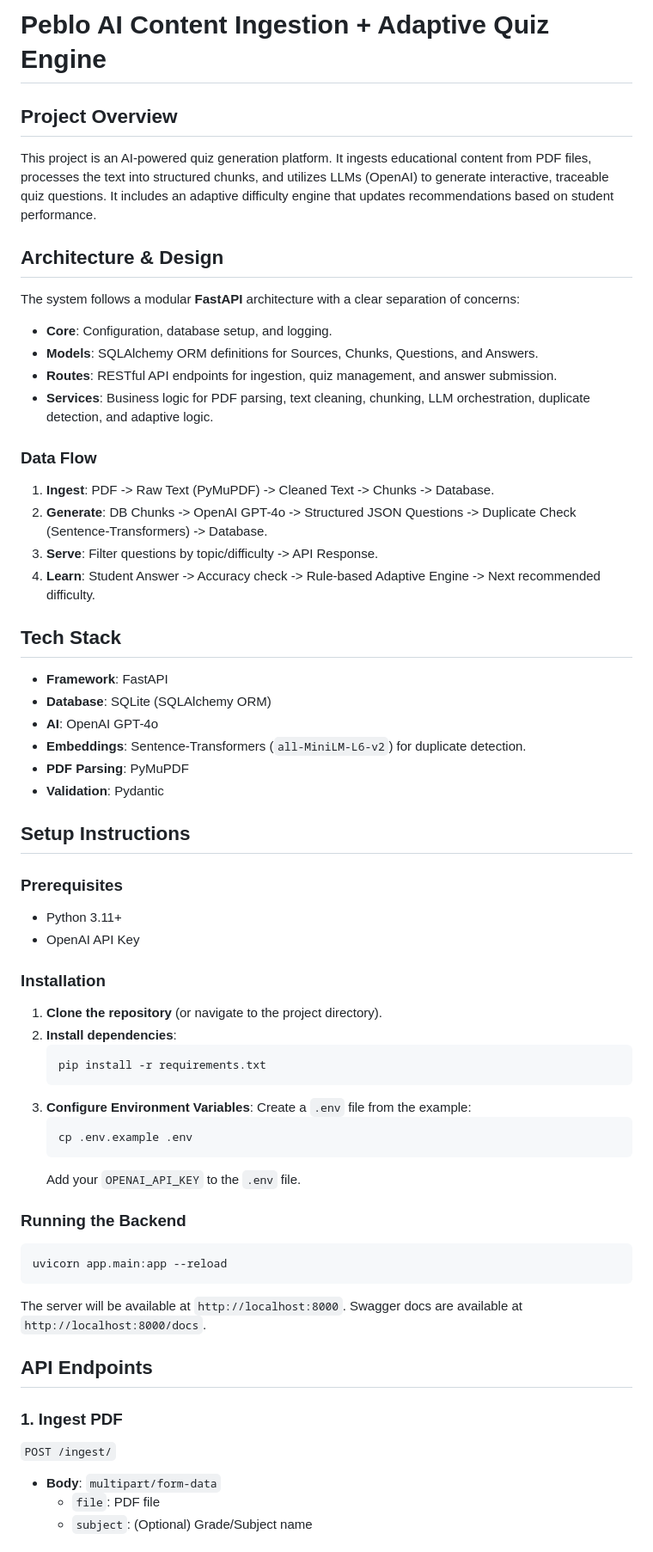
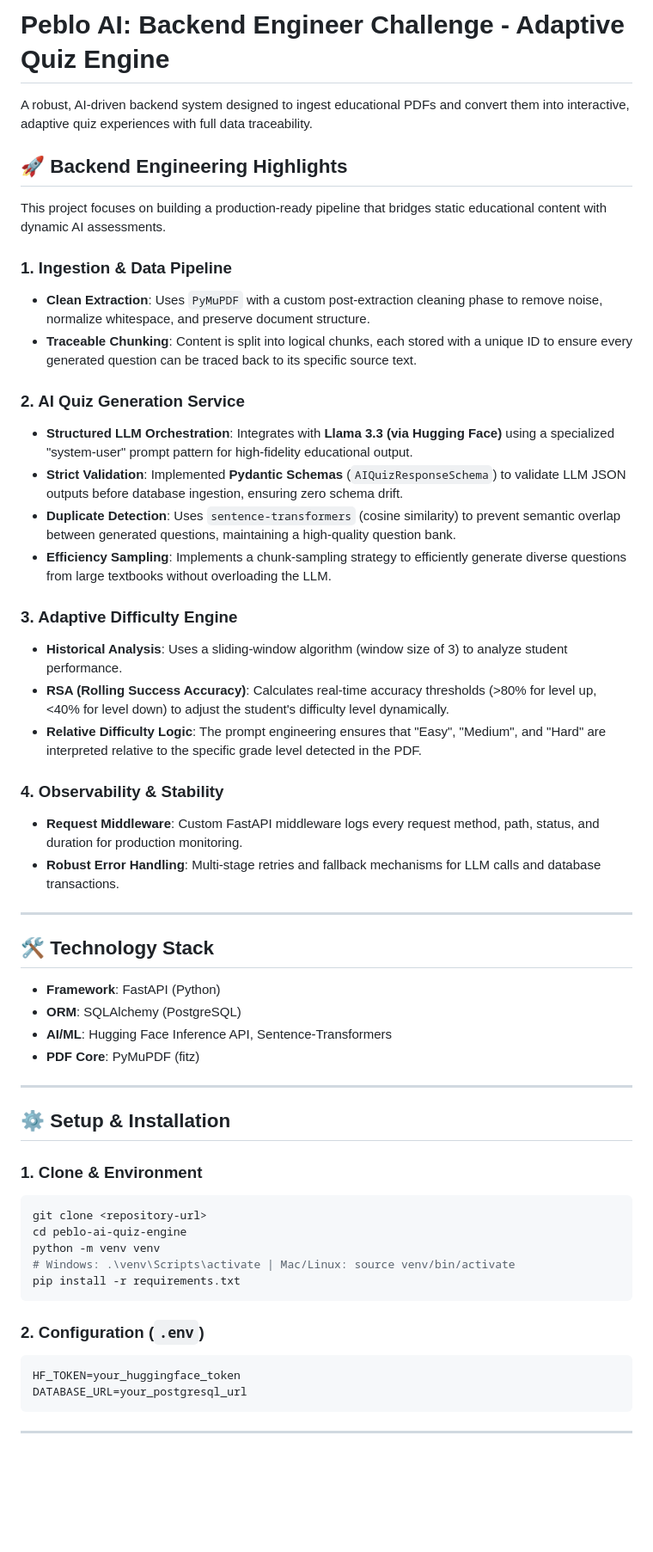
Before and after one commit to kartik-270/peblo-ai-quiz-engine, a Markdown page: README.md, the part around one of its changes. Shown at 86% size. GitHub-like rendering; blank space fills up the shorter version.

````diff
--- a/README.md
+++ b/README.md
@@ -1,61 +1,56 @@
-# Peblo AI Content Ingestion + Adaptive Quiz Engine
+# Peblo AI: Backend Engineer Challenge - Adaptive Quiz Engine
 
-## Project Overview
-This project is an AI-powered quiz generation platform. It ingests educational content from PDF files, processes the text into structured chunks, and utilizes LLMs (OpenAI) to generate interactive, traceable quiz questions. It includes an adaptive difficulty engine that updates recommendations based on student performance.
+A robust, AI-driven backend system designed to ingest educational PDFs and convert them into interactive, adaptive quiz experiences with full data traceability.
 
-## Architecture & Design
-The system follows a modular **FastAPI** architecture with a clear separation of concerns:
-- **Core**: Configuration, database setup, and logging.
-- **Models**: SQLAlchemy ORM definitions for Sources, Chunks, Questions, and Answers.
-- **Routes**: RESTful API endpoints for ingestion, quiz management, and answer submission.
-- **Services**: Business logic for PDF parsing, text cleaning, chunking, LLM orchestration, duplicate detection, and adaptive logic.
+## 🚀 Backend Engineering Highlights
 
-### Data Flow
-1. **Ingest**: PDF -> Raw Text (PyMuPDF) -> Cleaned Text -> Chunks -> Database.
-2. **Generate**: DB Chunks -> OpenAI GPT-4o -> Structured JSON Questions -> Duplicate Check (Sentence-Transformers) -> Database.
-3. **Serve**: Filter questions by topic/difficulty -> API Response.
-4. **Learn**: Student Answer -> Accuracy check -> Rule-based Adaptive Engine -> Next recommended difficulty.
+This project focuses on building a production-ready pipeline that bridges static educational content with dynamic AI assessments.
 
-## Tech Stack
-- **Framework**: FastAPI
-- **Database**: SQLite (SQLAlchemy ORM)
-- **AI**: OpenAI GPT-4o
-- **Embeddings**: Sentence-Transformers (`all-MiniLM-L6-v2`) for duplicate detection.
-- **PDF Parsing**: PyMuPDF
-- **Validation**: Pydantic
+### 1. Ingestion & Data Pipeline
+- **Clean Extraction**: Uses `PyMuPDF` with a custom post-extraction cleaning phase to remove noise, normalize whitespace, and preserve document structure.
+- **Traceable Chunking**: Content is split into logical chunks, each stored with a unique ID to ensure every generated question can be traced back to its specific source text.
 
-## Setup Instructions
+### 2. AI Quiz Generation Service
+- **Structured LLM Orchestration**: Integrates with **Llama 3.3 (via Hugging Face)** using a specialized "system-user" prompt pattern for high-fidelity educational output.
+- **Strict Validation**: Implemented **Pydantic Schemas** (`AIQuizResponseSchema`) to validate LLM JSON outputs before database ingestion, ensuring zero schema drift.
+- **Duplicate Detection**: Uses `sentence-transformers` (cosine similarity) to prevent semantic overlap between generated questions, maintaining a high-quality question bank.
+- **Efficiency Sampling**: Implements a chunk-sampling strategy to efficiently generate diverse questions from large textbooks without overloading the LLM.
 
-### Prerequisites
-- Python 3.11+
-- OpenAI API Key
+### 3. Adaptive Difficulty Engine
+- **Historical Analysis**: Uses a sliding-window algorithm (window size of 3) to analyze student performance.
+- **RSA (Rolling Success Accuracy)**: Calculates real-time accuracy thresholds (>80% for level up, <40% for level down) to adjust the student's difficulty level dynamically.
+- **Relative Difficulty Logic**: The prompt engineering ensures that "Easy", "Medium", and "Hard" are interpreted relative to the specific grade level detected in the PDF.
 
-### Installation
+### 4. Observability & Stability
+- **Request Middleware**: Custom FastAPI middleware logs every request method, path, status, and duration for production monitoring.
+- **Robust Error Handling**: Multi-stage retries and fallback mechanisms for LLM calls and database transactions.
 
-1. **Clone the repository** (or navigate to the project directory).
-2. **Install dependencies**:
-   ```bash
-   pip install -r requirements.txt
-   ```
-3. **Configure Environment Variables**:
-   Create a `.env` file from the example:
-   ```bash
-   cp .env.example .env
-   ```
-   Add your `OPENAI_API_KEY` to the `.env` file.
+---
 
-### Running the Backend
+## 🛠️ Technology Stack
+- **Framework**: FastAPI (Python)
+- **ORM**: SQLAlchemy (PostgreSQL)
+- **AI/ML**: Hugging Face Inference API, Sentence-Transformers
+- **PDF Core**: PyMuPDF (fitz)
+
+---
+
+## ⚙️ Setup & Installation
+
+### 1. Clone & Environment
 ```bash
-uvicorn app.main:app --reload
+git clone <repository-url>
+cd peblo-ai-quiz-engine
+python -m venv venv
+# Windows: .\venv\Scripts\activate | Mac/Linux: source venv/bin/activate
+pip install -r requirements.txt
 ```
-The server will be available at `http://localhost:8000`.
-Swagger docs are available at `http://localhost:8000/docs`.
 
-## API Endpoints
+### 2. Configuration (`.env`)
+```env
+HF_TOKEN=your_huggingface_token
+DATABASE_URL=your_postgresql_url
+```
 
-### 1. Ingest PDF
-`POST /ingest/`
-- **Body**: `multipart/form-data`
-  - `file`: PDF file
-  - `subject`: (Optional) Grade/Subject name
+---
 
````
Also changed, not shown: other parts of README.md (+22 -24 lines).
